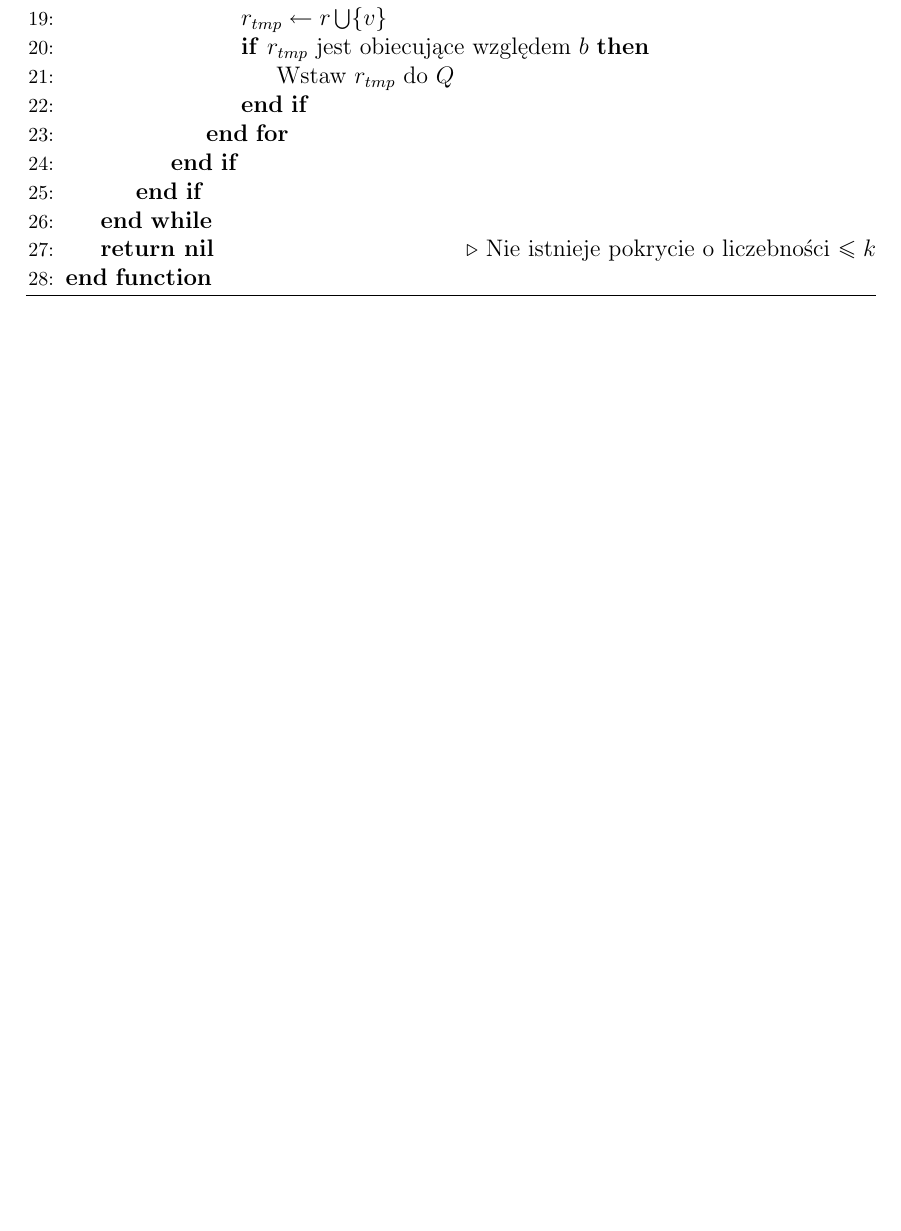
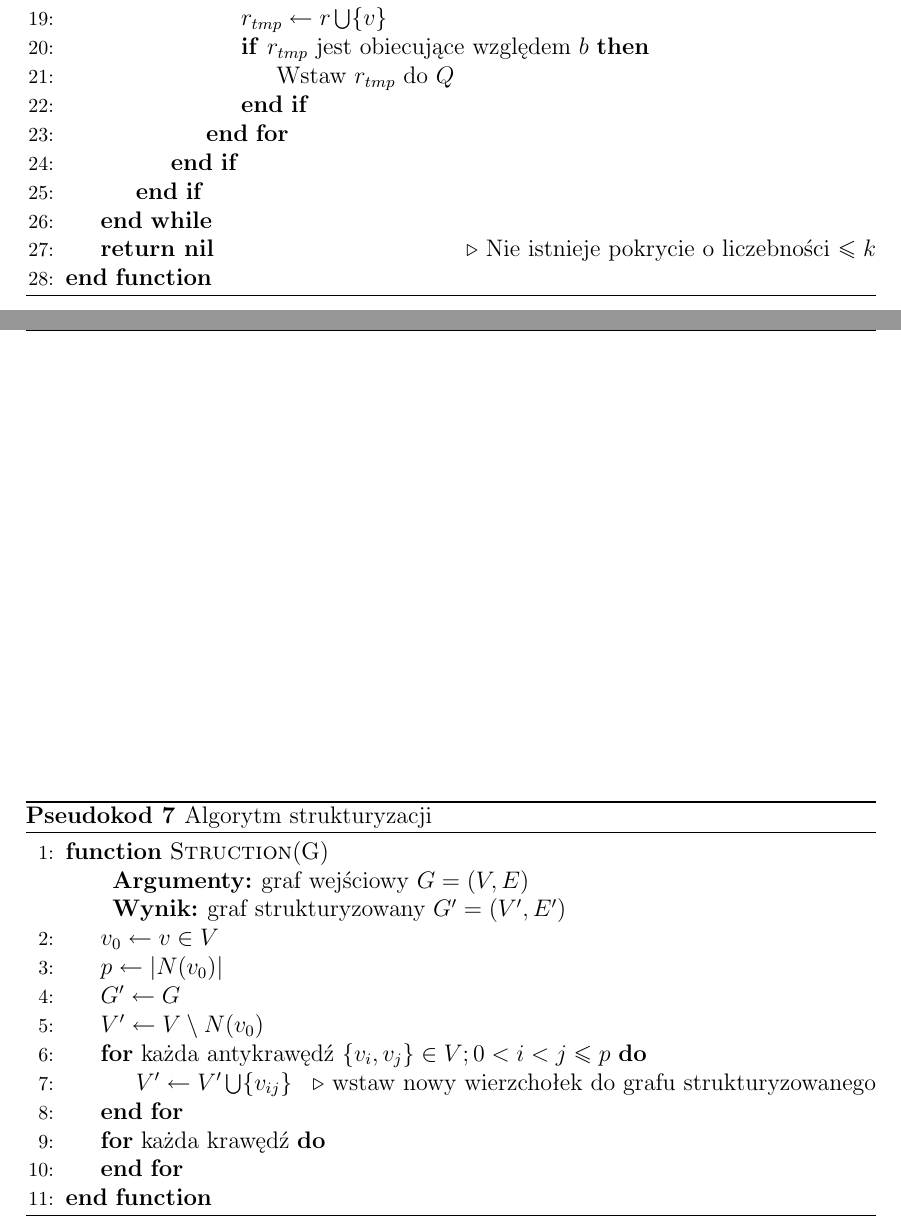
Before and after one commit to elkorn/vertex-cover-kernelization, a LaTeX thesis (thesis/Main.tex, which reads thesis/Internals-packages.tex): part of page 50 of 52 before the commit and two parts of pages 50 and 51 of 53 after it, the two joined at a grey line, cut so that both start at the same text, the shorter picture padded with empty space. Compiled offline with pdfLaTeX.

Commit message:
Add some TODOs, add struction pseudocode skeleton.

```diff
--- a/thesis/Internals-packages.tex
+++ b/thesis/Internals-packages.tex
@@ -147,0 +153,22 @@
+\label{sss_internals_ckx}
+\begin{algorithm}
+  \caption{Algorytm strukturyzacji}\label{alg_ckx_struction}
+  \begin{algorithmic}[1]
+  \Function{Struction}{G}
+
+    \algorithmicrequire{graf wejściowy $G=(V, E)$}
+
+    \algorithmicensure{graf strukturyzowany $G^\prime=(V^\prime, E^\prime)$}
+
+    \State $v_0 \gets v \in V$
+    \State $p \gets |N(v_0)|$
+    \State $G^\prime \gets G$
+    \State $V^\prime \gets V \setminus N(v_0)$
+    \For{każda antykrawędź $\{v_i, v_j\} \in V; 0 < i < j \leq p$}
+      \State $V^\prime \gets V^\prime \bigcup \{v_{ij}\}$\Comment{wstaw nowy wierzchołek do grafu strukturyzowanego}
+    \EndFor
+    \For{każda krawędź}
+    \EndFor
+  \EndFunction
+  \end{algorithmic}
+\end{algorithm}
```
Also changed, not shown: thesis/Domain.tex (+3 -0 lines), thesis/Kernelization-crown-reduction.tex (+3 -0 lines), thesis/Kernelization-lp-formulation.tex (+4 -0 lines), thesis/Internals-packages.tex (7 more changed lines).
